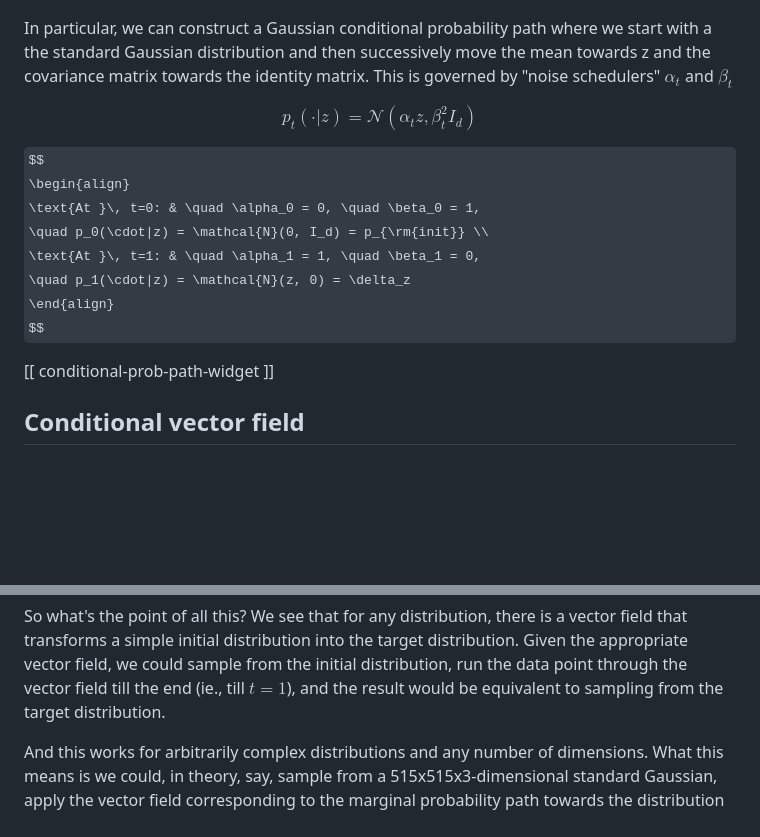
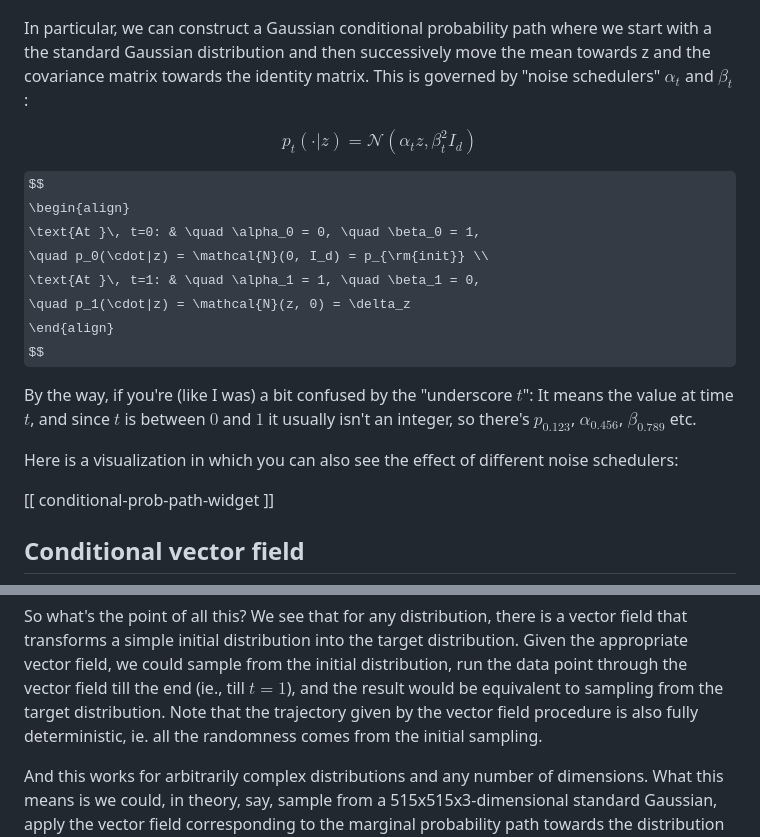
Before and after one commit to mariogemoll/mariogemoll.com, a Markdown page: content/flow-matching.md, 2 parts joined by grey strips. Drawn GitHub-style; some formulas as TeX source; blank space fills up the shorter version.

Commit message:
Add text

```diff
--- a/content/flow-matching.md
+++ b/content/flow-matching.md
@@ -15,7 +15,7 @@ $$
 In particular, we can construct a Gaussian conditional probability path where we start with a
 the standard Gaussian distribution and then successively move the mean towards z and the covariance
 matrix towards the identity matrix. This is governed by "noise schedulers" $\alpha_t$ and
-$\beta_t$
+$\beta_t$:
 
 $$
 p_t(\cdot|z) = \mathcal{N}(\alpha_t z,\beta_t^2 I_d)
@@ -29,6 +29,12 @@ $$
     \quad p_1(\cdot|z) = \mathcal{N}(z, 0) = \delta_z
 \end{align}
 $$
+
+By the way, if you're (like I was) a bit confused by the "underscore $t$": It means the value at
+time $t$, and since $t$ is between $0$ and $1$ it usually isn't an integer, so there's $p_{0.123}$,
+$\alpha_{0.456}$, $\beta_{0.789}$ etc.
+
+Here is a visualization in which you can also see the effect of different noise schedulers:
 
 [[ conditional-prob-path-widget ]]
 
@@ -103,7 +109,8 @@ So what's the point of all this? We see that for any distribution, there is a ve
 transforms a simple initial distribution into the target distribution. Given the appropriate vector
 field, we could sample from the initial distribution, run the data point through the vector field
 till the end (ie., till $t=1$), and the result would be equivalent to sampling from the target
-distribution.
+distribution. Note that the trajectory given by the vector field procedure is also fully
+deterministic, ie. all the randomness comes from the initial sampling.
 
 And this works for arbitrarily complex distributions and any number of dimensions. What this means
 is we could, in theory, say, sample from a 515x515x3-dimensional standard Gaussian, apply the vector
```
